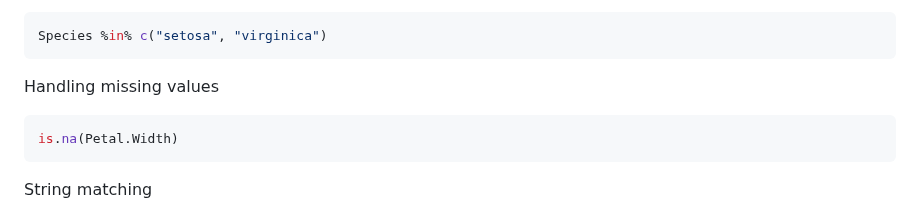
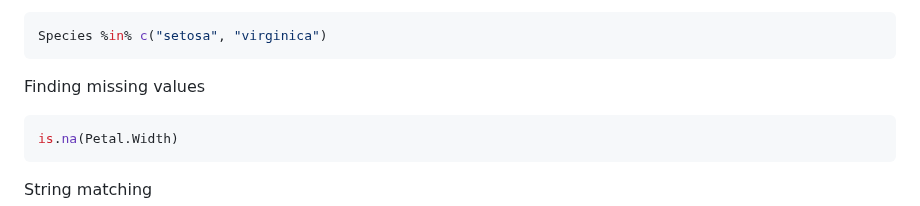
Before and after one commit to madhankumarnagaraji/dataviewR, a Markdown page: articles/Filtering-Expressions.md, the part around the change. Drawn GitHub-style.

````diff
--- a/articles/Filtering-Expressions.md
+++ b/articles/Filtering-Expressions.md
@@ -48,7 +48,7 @@ Using %in%
 Species %in% c("setosa", "virginica")
 ```
 
-Handling missing values
+Finding missing values
 
 ``` csharp
 is.na(Petal.Width)
````
Also changed, not shown: articles/adam-clinical-dataset.md (+6 -12 lines), news/index.md (+7 -0 lines), articles/figures/na1.png (added), 5 other files.
